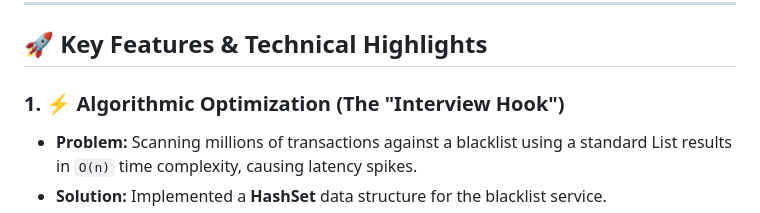
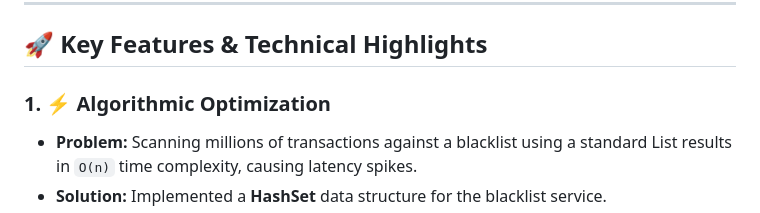
Before and after one commit to PTA-Avenger/fintech-fraud-detection, a Markdown page: README.md, the part around the change. Drawn GitHub-style.

Commit message:
Update README with project details and features

```diff
--- a/README.md
+++ b/README.md
@@ -17,7 +17,7 @@ It was engineered to demonstrate **Microservices architecture**, **Data Structur
 
 ## 🚀 Key Features & Technical Highlights
 
-### 1. ⚡ Algorithmic Optimization (The "Interview Hook")
+### 1. ⚡ Algorithmic Optimization
 * **Problem:** Scanning millions of transactions against a blacklist using a standard List results in `O(n)` time complexity, causing latency spikes.
 * **Solution:** Implemented a **HashSet** data structure for the blacklist service.
 * **Result:** Achieved **O(1) constant-time complexity** for merchant verification, ensuring the system remains performant regardless of dataset size.
```
